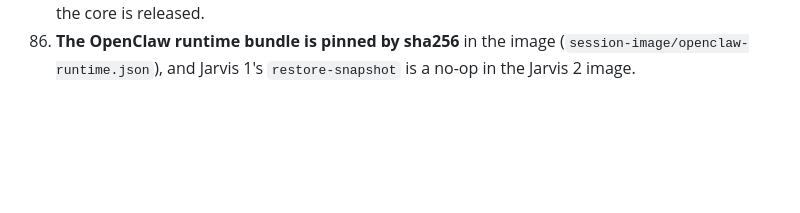
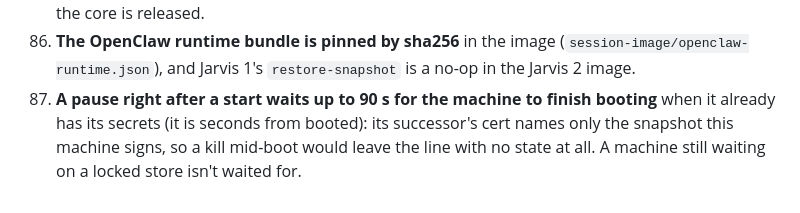
Before and after one commit to DE0CH/jarvis2, a Markdown page: docs/DECISIONS.md, the part around the change. Drawn GitHub-style; blank space fills up the shorter version.

Commit message:
DECISIONS 87: a pause right after a start waits for the boot
Co-Authored-By: Claude Opus 5.5 <noreply@anthropic.com>
Claude-Session: https://claude.ai/code/session_014yviCDUJrBqT4AHfZAgWi2

```diff
--- a/docs/DECISIONS.md
+++ b/docs/DECISIONS.md
@@ -379,3 +379,6 @@ entry points only ("if I decide to break it later then it's fine").
     the core), never the router's list; a public repo with no store isn't cloned until the core is released.
 86. **The OpenClaw runtime bundle is pinned by sha256** in the image (`session-image/openclaw-runtime.json`), and
     Jarvis 1's `restore-snapshot` is a no-op in the Jarvis 2 image.
+87. **A pause right after a start waits up to 90 s for the machine to finish booting** when it already has its
+    secrets (it is seconds from booted): its successor's cert names only the snapshot this machine signs, so a kill
+    mid-boot would leave the line with no state at all. A machine still waiting on a locked store isn't waited for.
```
